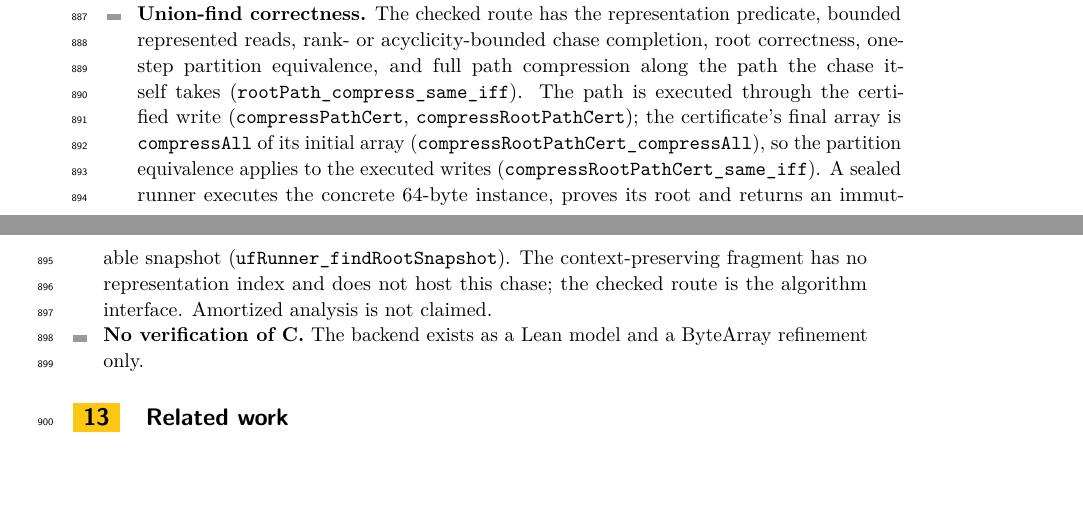
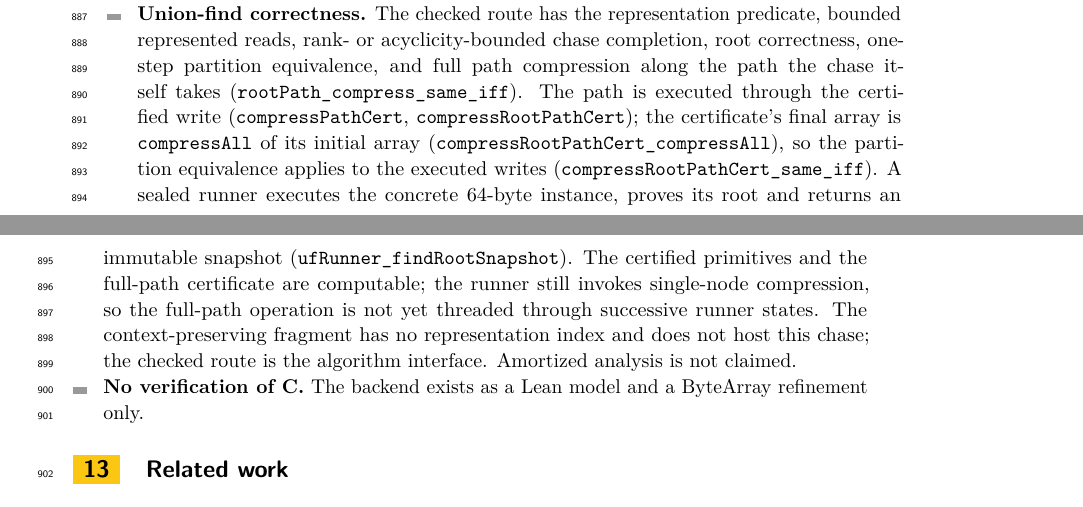
Before and after one commit to scidonia/ownership, a LaTeX paper (paper/sealed-ownership.tex): two parts of pages 20 and 21 of 21, joined at a grey line, cut so that both start at the same text, the shorter picture padded with empty space. Compiled offline with pdfLaTeX.

Commit message:
Make the certified union-find primitives computable
Replaces the Classical.choose extraction in readParentCert, compressCert and findCompressCert with branches on the actual Option/Except results of readParent?, findRootC and compressC. Removes the noncomputable markers from the primitives, the path certificates and the runner; #eval now computes ufRunner.findRoot = 0 and the 64-zero snapshot. The paper records the remaining P0: the runner still invokes single-node compression, so the full-path operation is not yet threaded through successive runner states.

```diff
--- a/paper/sealed-ownership.tex
+++ b/paper/sealed-ownership.tex
@@ -1302,9 +1302,11 @@ fragment with a simulation proof (additional compiler work).
   applies to the executed writes (\lean{compressRootPathCert\_same\_iff}). A
   sealed runner executes the concrete 64-byte instance, proves its root and
   returns an immutable snapshot (\lean{ufRunner\_findRootSnapshot}). The
-  context-preserving fragment has no representation index and does not host this
-  chase; the checked route is the algorithm interface. Amortized analysis is not
-  claimed.
+  certified primitives and the full-path certificate are computable; the runner
+  still invokes single-node compression, so the full-path operation is not yet
+  threaded through successive runner states. The context-preserving fragment has
+  no representation index and does not host this chase; the checked route is the
+  algorithm interface. Amortized analysis is not claimed.
 \item \textbf{No verification of C.} The backend exists as a Lean model and a
   ByteArray refinement only.
 \end{itemize}
```
Also changed, not shown: paper/sealed-ownership.pdf, 1 other file.
